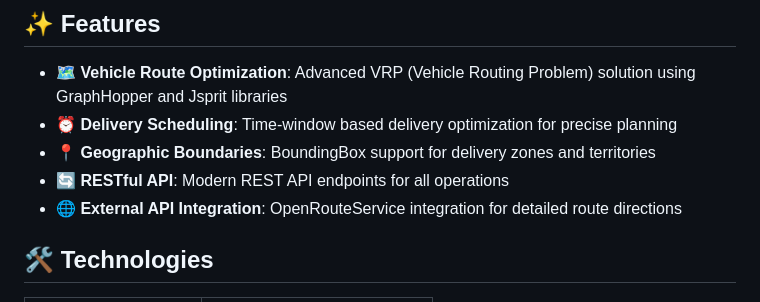
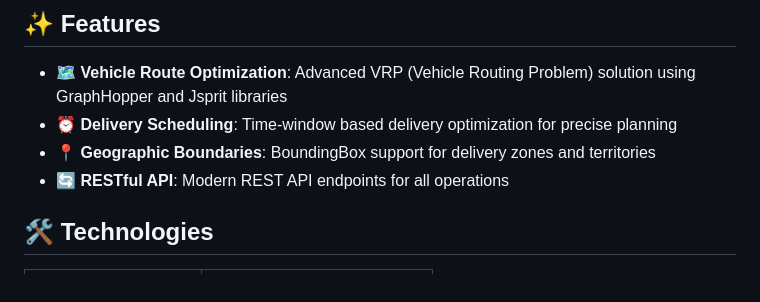
Before and after one commit to thesuryanarayanan/routing_app, a Markdown page: README.md, the part around the change. Drawn GitHub-style.

```diff
--- a/README.md
+++ b/README.md
@@ -10,7 +10,6 @@ This project provides comprehensive solutions for vehicle routing, delivery sche
 - **⏰ Delivery Scheduling**: Time-window based delivery optimization for precise planning
 - **📍 Geographic Boundaries**: BoundingBox support for delivery zones and territories
 - **🔄 RESTful API**: Modern REST API endpoints for all operations
-- **🌐 External API Integration**: OpenRouteService integration for detailed route directions
 
 ## 🛠️ Technologies
 
```
